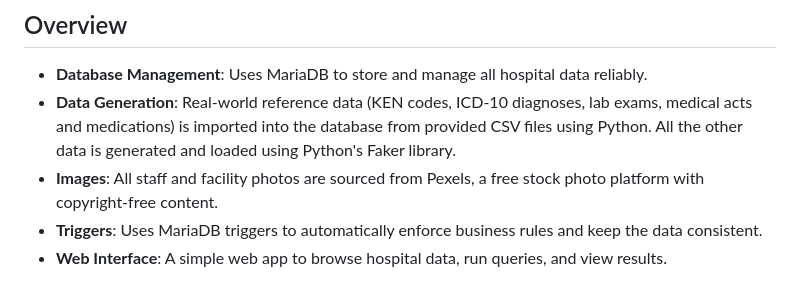
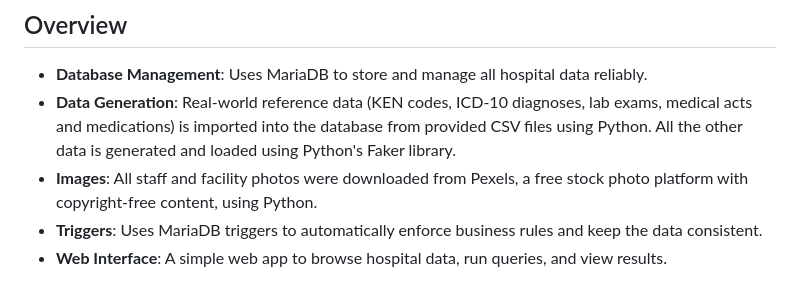
Before and after one commit to PetrosArgg/Hospital-DB, a Markdown page: README.md, the part around the change. Rendered like a GitHub page.

```diff
--- a/README.md
+++ b/README.md
@@ -7,7 +7,7 @@ Welcome to the **Υγειόπολης** Hospital Management Database! This proje
 
 - **Database Management**: Uses MariaDB to store and manage all hospital data reliably.
 - **Data Generation**: Real-world reference data (KEN codes, ICD-10 diagnoses, lab exams, medical acts and medications) is imported into the database from provided CSV files using Python. All the other data is generated and loaded using Python's Faker library.
-- **Images**: All staff and facility photos are sourced from Pexels, a free stock photo platform with copyright-free content.
+- **Images**: All staff and facility photos were downloaded from Pexels, a free stock photo platform with copyright-free content, using Python.
 - **Triggers**: Uses MariaDB triggers to automatically enforce business rules and keep the data consistent.
 - **Web Interface**: A simple web app to browse hospital data, run queries, and view results.
 
```
